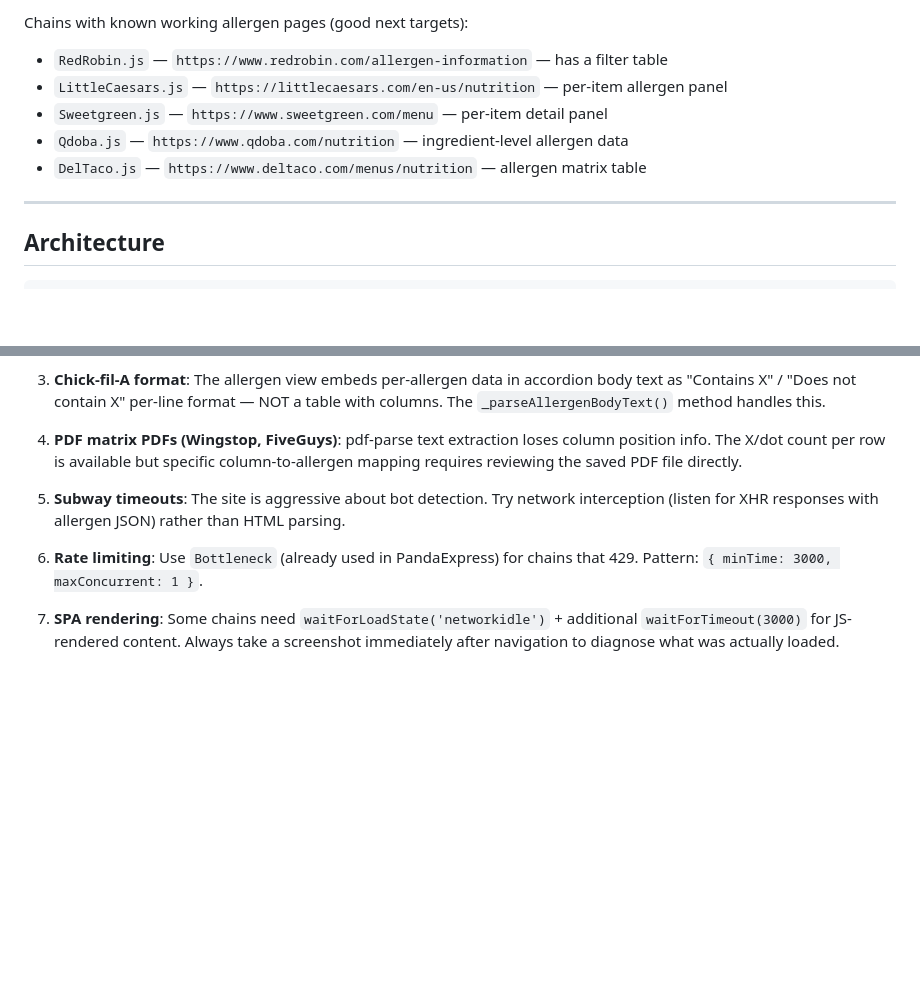
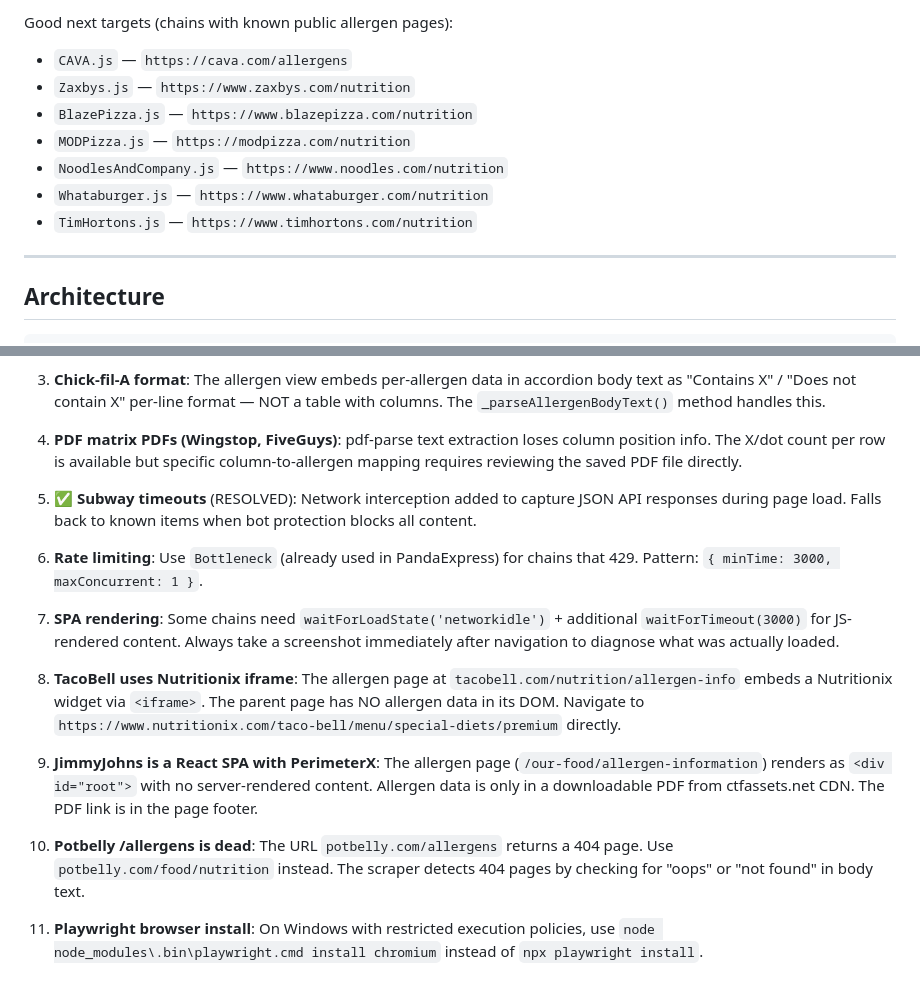
Before and after one commit to Developer0wl/menu-scraper, a Markdown page: HANDOFF.md, 2 parts joined by grey strips. Rendered like a GitHub page; blank space fills up the shorter version.

```diff
--- a/HANDOFF.md
+++ b/HANDOFF.md
@@ -144,10 +158,12 @@ All chains in `src/scrapers/` that aren't in Batch 1 or 2 are stubs (return 0 ro
 
-Chains with known working allergen pages (good next targets):
-- `RedRobin.js` — `https://www.redrobin.com/allergen-information` — has a filter table
-- `LittleCaesars.js` — `https://littlecaesars.com/en-us/nutrition` — per-item allergen panel
-- `Sweetgreen.js` — `https://www.sweetgreen.com/menu` — per-item detail panel
-- `Qdoba.js` — `https://www.qdoba.com/nutrition` — ingredient-level allergen data
-- `DelTaco.js` — `https://www.deltaco.com/menus/nutrition` — allergen matrix table
+Good next targets (chains with known public allergen pages):
+- `CAVA.js` — `https://cava.com/allergens`
+- `Zaxbys.js` — `https://www.zaxbys.com/nutrition`
+- `BlazePizza.js` — `https://www.blazepizza.com/nutrition`
+- `MODPizza.js` — `https://modpizza.com/nutrition`
+- `NoodlesAndCompany.js` — `https://www.noodles.com/nutrition`
+- `Whataburger.js` — `https://www.whataburger.com/nutrition`
+- `TimHortons.js` — `https://www.timhortons.com/nutrition`
 
 ---
 
@@ -209,8 +225,16 @@ src/
 
 4. **PDF matrix PDFs (Wingstop, FiveGuys)**: pdf-parse text extraction loses column position info. The X/dot count per row is available but specific column-to-allergen mapping requires reviewing the saved PDF file directly.
 
-5. **Subway timeouts**: The site is aggressive about bot detection. Try network interception (listen for XHR responses with allergen JSON) rather than HTML parsing.
+5. ✅ **Subway timeouts** (RESOLVED): Network interception added to capture JSON API responses during page load. Falls back to known items when bot protection blocks all content.
 
 6. **Rate limiting**: Use `Bottleneck` (already used in PandaExpress) for chains that 429. Pattern: `{ minTime: 3000, maxConcurrent: 1 }`.
 
 7. **SPA rendering**: Some chains need `waitForLoadState('networkidle')` + additional `waitForTimeout(3000)` for JS-rendered content. Always take a screenshot immediately after navigation to diagnose what was actually loaded.
+
+8. **TacoBell uses Nutritionix iframe**: The allergen page at `tacobell.com/nutrition/allergen-info` embeds a Nutritionix widget via `<iframe>`. The parent page has NO allergen data in its DOM. Navigate to `https://www.nutritionix.com/taco-bell/menu/special-diets/premium` directly.
+
+9. **JimmyJohns is a React SPA with PerimeterX**: The allergen page (`/our-food/allergen-information`) renders as `<div id="root">` with no server-rendered content. Allergen data is only in a downloadable PDF from ctfassets.net CDN. The PDF link is in the page footer.
+
+10. **Potbelly /allergens is dead**: The URL `potbelly.com/allergens` returns a 404 page. Use `potbelly.com/food/nutrition` instead. The scraper detects 404 pages by checking for "oops" or "not found" in body text.
+
+11. **Playwright browser install**: On Windows with restricted execution policies, use `node node_modules\.bin\playwright.cmd install chromium` instead of `npx playwright install`.
```
Also changed, not shown: other parts of HANDOFF.md (+44 -30 lines).
